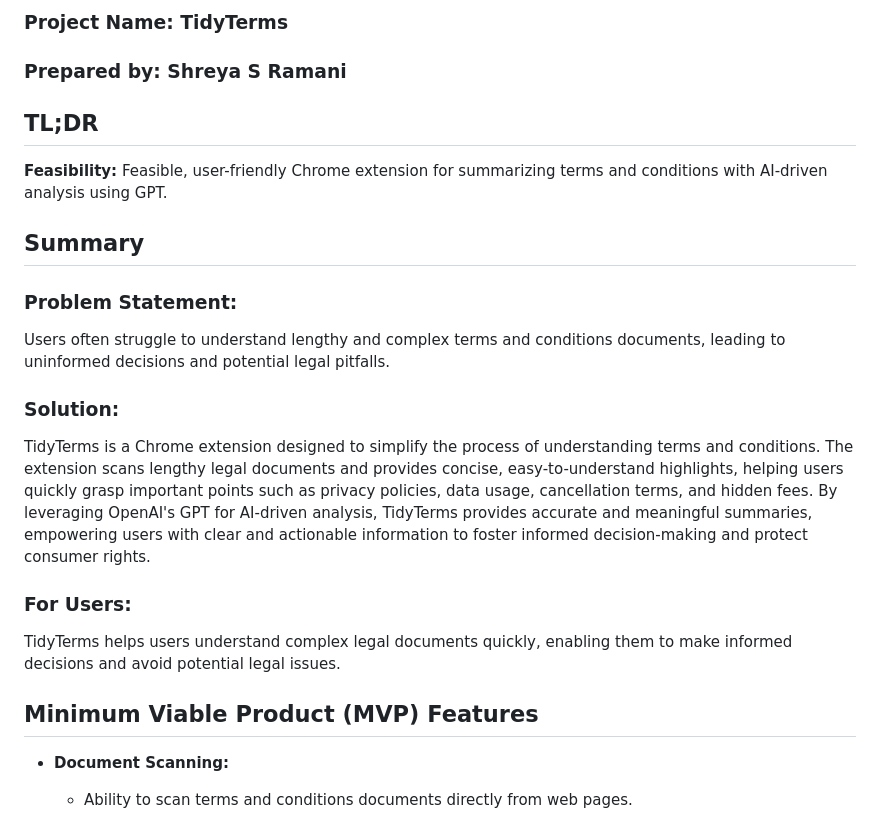
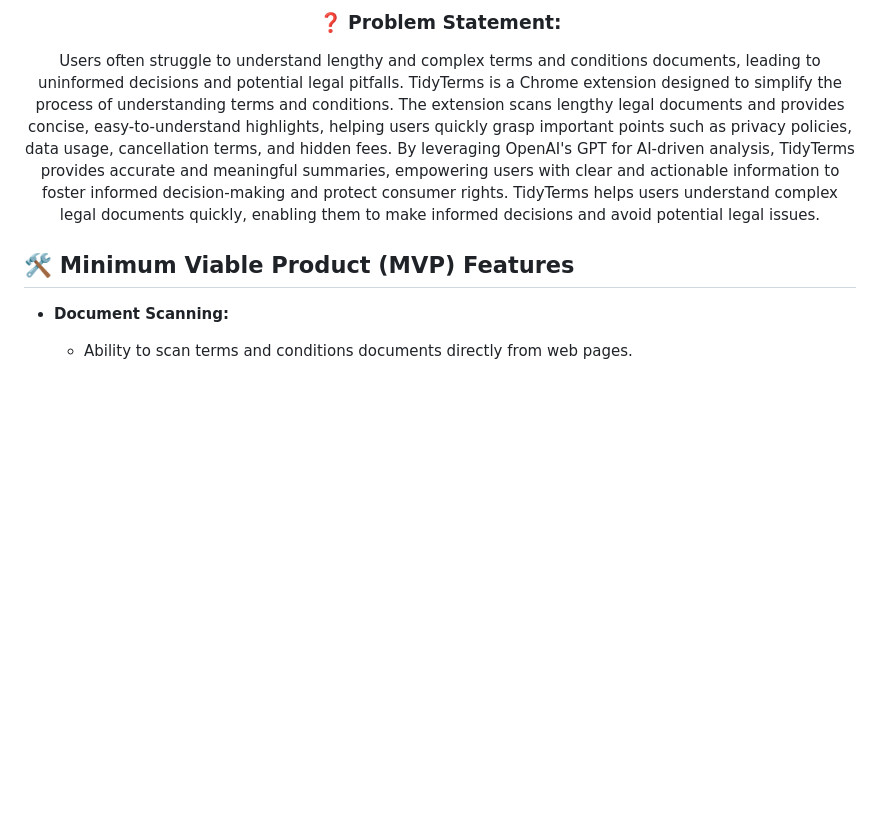
Before and after one commit to acm-projects/TidyTerms, a Markdown page: README.md, the part around one of its changes. Drawn GitHub-style; blank space fills up the shorter version.

```diff
--- a/README.md
+++ b/README.md
@@ -4,22 +6,10 @@
 
-### Project Name: TidyTerms
-### Prepared by: Shreya S Ramani
+### <p align="center">❓ Problem Statement:</p>
+<p align="center">
+Users often struggle to understand lengthy and complex terms and conditions documents, leading to uninformed decisions and potential legal pitfalls. TidyTerms is a Chrome extension designed to simplify the process of understanding terms and conditions. The extension scans lengthy legal documents and provides concise, easy-to-understand highlights, helping users quickly grasp important points such as privacy policies, data usage, cancellation terms, and hidden fees. By leveraging OpenAI's GPT for AI-driven analysis, TidyTerms provides accurate and meaningful summaries, empowering users with clear and actionable information to foster informed decision-making and protect consumer rights. TidyTerms helps users understand complex legal documents quickly, enabling them to make informed decisions and avoid potential legal issues.
+</p>
 
-## TL;DR
-**Feasibility:** Feasible, user-friendly Chrome extension for summarizing terms and conditions with AI-driven analysis using GPT.
-
-## Summary
-
-### Problem Statement:
-Users often struggle to understand lengthy and complex terms and conditions documents, leading to uninformed decisions and potential legal pitfalls.
-
-### Solution:
-TidyTerms is a Chrome extension designed to simplify the process of understanding terms and conditions. The extension scans lengthy legal documents and provides concise, easy-to-understand highlights, helping users quickly grasp important points such as privacy policies, data usage, cancellation terms, and hidden fees. By leveraging OpenAI's GPT for AI-driven analysis, TidyTerms provides accurate and meaningful summaries, empowering users with clear and actionable information to foster informed decision-making and protect consumer rights.
-
-### For Users:
-TidyTerms helps users understand complex legal documents quickly, enabling them to make informed decisions and avoid potential legal issues.
-
-## Minimum Viable Product (MVP) Features
+## 🛠️ Minimum Viable Product (MVP) Features
 
 - **Document Scanning:**
   - Ability to scan terms and conditions documents directly from web pages.
```
Also changed, not shown: other parts of README.md (+14 -14 lines).
